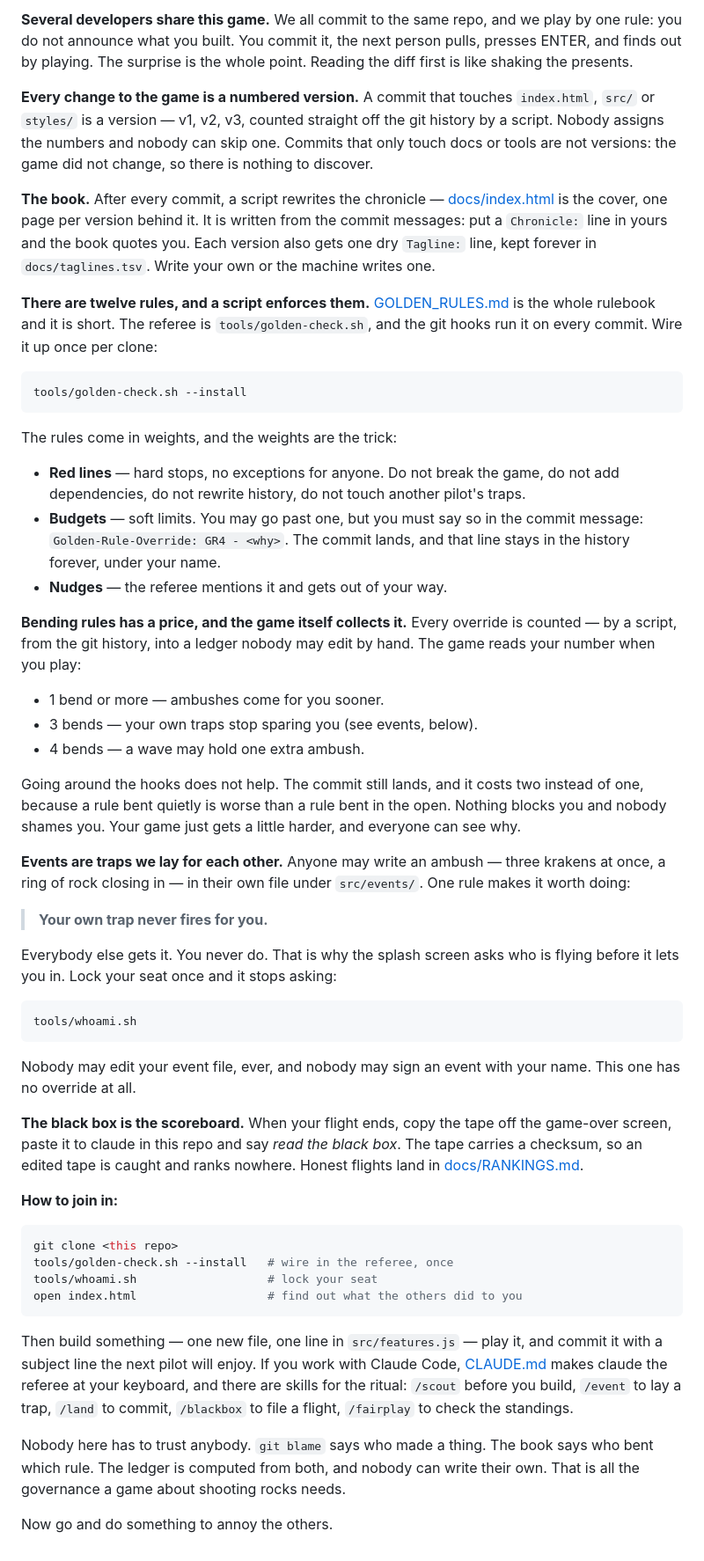
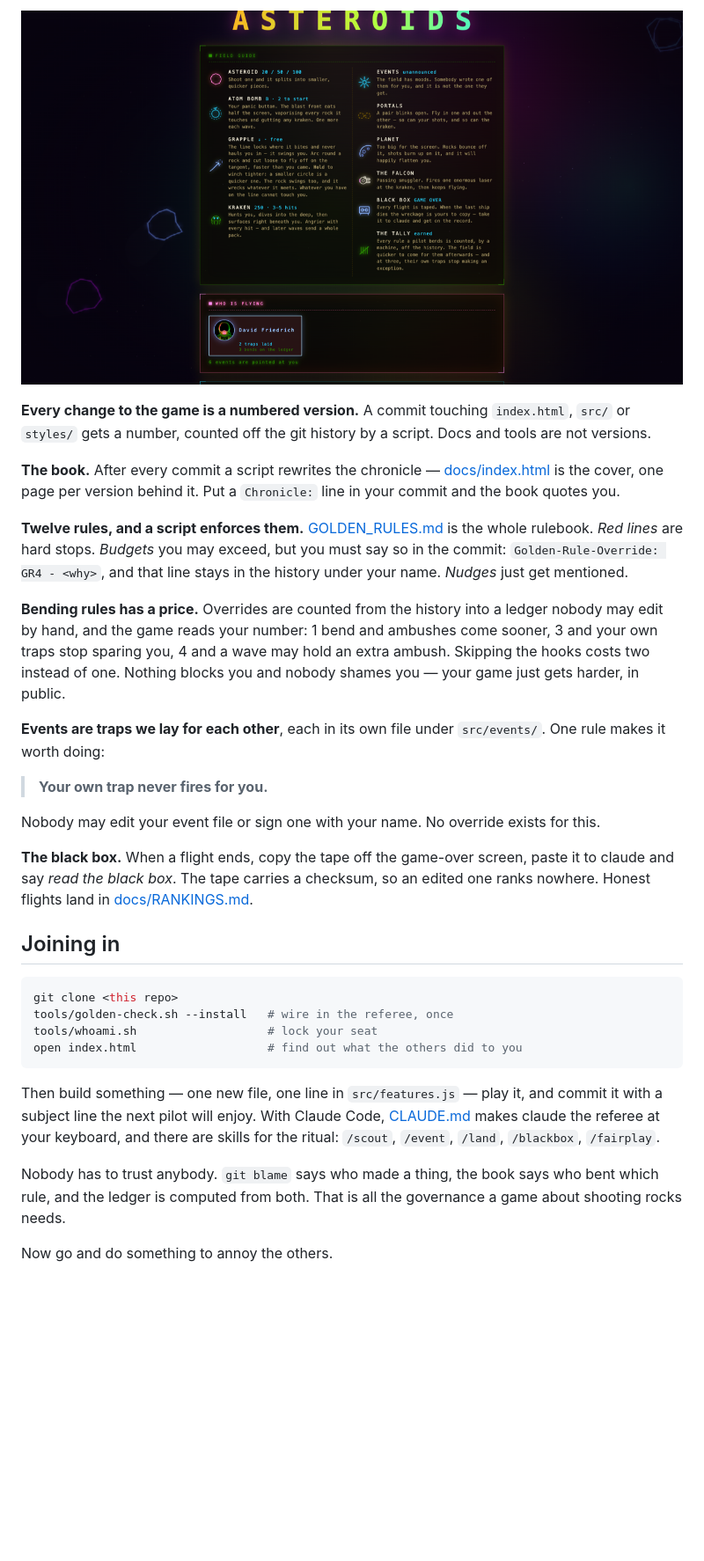
Before and after one commit to durchnull/hypercolor-asteroids, a Markdown page: README.md, the part around one of its changes. Shown at 88% size. Rendered like a GitHub page; pictures changed too: media/cabinet.png (added); blank space fills up the shorter version.

````diff
--- a/README.md
+++ b/README.md
@@ -99,75 +66,39 @@ Plain words, because this is the part that confuses people.
 
-**Several developers share this game.** We all commit to the same repo, and we
-play by one rule: you do not announce what you built. You commit it, the next
-person pulls, presses ENTER, and finds out by playing. The surprise is the
-whole point. Reading the diff first is like shaking the presents.
+![The splash screen: the field guide, and a card saying who is flying and what the ledger has on them](media/cabinet.png)
 
-**Every change to the game is a numbered version.** A commit that touches
-`index.html`, `src/` or `styles/` is a version — v1, v2, v3, counted straight
-off the git history by a script. Nobody assigns the numbers and nobody can
-skip one. Commits that only touch docs or tools are not versions: the game did
-not change, so there is nothing to discover.
+**Every change to the game is a numbered version.** A commit touching
+`index.html`, `src/` or `styles/` gets a number, counted off the git history by a
+script. Docs and tools are not versions.
 
-**The book.** After every commit, a script rewrites the chronicle —
-[docs/index.html](docs/index.html) is the cover, one page per version behind
-it. It is written from the commit messages: put a `Chronicle:` line in yours
-and the book quotes you. Each version also gets one dry `Tagline:` line, kept
-forever in `docs/taglines.tsv`. Write your own or the machine writes one.
+**The book.** After every commit a script rewrites the chronicle —
+[docs/index.html](docs/index.html) is the cover, one page per version behind it.
+Put a `Chronicle:` line in your commit and the book quotes you.
 
-**There are twelve rules, and a script enforces them.**
-[GOLDEN_RULES.md](GOLDEN_RULES.md) is the whole rulebook and it is short. The
-referee is `tools/golden-check.sh`, and the git hooks run it on every commit.
-Wire it up once per clone:
+**Twelve rules, and a script enforces them.** [GOLDEN_RULES.md](GOLDEN_RULES.md)
+is the whole rulebook. *Red lines* are hard stops. *Budgets* you may exceed, but
+you must say so in the commit: `Golden-Rule-Override: GR4 - <why>`, and that line
+stays in the history under your name. *Nudges* just get mentioned.
 
-```sh
-tools/golden-check.sh --install
-```
+**Bending rules has a price.** Overrides are counted from the history into a
+ledger nobody may edit by hand, and the game reads your number: 1 bend and
+ambushes come sooner, 3 and your own traps stop sparing you, 4 and a wave may
+hold an extra ambush. Skipping the hooks costs two instead of one. Nothing
+blocks you and nobody shames you — your game just gets harder, in public.
 
-The rules come in weights, and the weights are the trick:
-
-- **Red lines** — hard stops, no exceptions for anyone. Do not break the game,
-  do not add dependencies, do not rewrite history, do not touch another
-  pilot's traps.
-- **Budgets** — soft limits. You may go past one, but you must say so in the
-  commit message: `Golden-Rule-Override: GR4 - <why>`. The commit lands, and
-  that line stays in the history forever, under your name.
-- **Nudges** — the referee mentions it and gets out of your way.
-
-**Bending rules has a price, and the game itself collects it.** Every override
-is counted — by a script, from the git history, into a ledger nobody may edit
-by hand. The game reads your number when you play:
-
-- 1 bend or more — ambushes come for you sooner.
-- 3 bends — your own traps stop sparing you (see events, below).
-- 4 bends — a wave may hold one extra ambush.
-
-Going around the hooks does not help. The commit still lands, and it costs two
-instead of one, because a rule bent quietly is worse than a rule bent in the
-open. Nothing blocks you and nobody shames you. Your game just gets a little
-harder, and everyone can see why.
-
-**Events are traps we lay for each other.** Anyone may write an ambush — three
-krakens at once, a ring of rock closing in — in their own file under
+**Events are traps we lay for each other**, each in its own file under
 `src/events/`. One rule makes it worth doing:
 
 > **Your own trap never fires for you.**
 
-Everybody else gets it. You never do. That is why the splash screen asks who
-is flying before it lets you in. Lock your seat once and it stops asking:
+Nobody may edit your event file or sign one with your name. No override exists
+for this.
 
-```sh
-tools/whoami.sh
-```
+**The black box.** When a flight ends, copy the tape off the game-over screen,
+paste it to claude and say *read the black box*. The tape carries a checksum, so
+an edited one ranks nowhere. Honest flights land in
+[docs/RANKINGS.md](docs/RANKINGS.md).
 
-Nobody may edit your event file, ever, and nobody may sign an event with your
-name. This one has no override at all.
-
-**The black box is the scoreboard.** When your flight ends, copy the tape off
-the game-over screen, paste it to claude in this repo and say *read the black
-box*. The tape carries a checksum, so an edited tape is caught and ranks
-nowhere. Honest flights land in [docs/RANKINGS.md](docs/RANKINGS.md).
-
-**How to join in:**
+## Joining in
 
 ```sh
 git clone <this repo>
@@ -177,14 +108,12 @@ open index.html                   # find out what the others did to you
 ```
 
 Then build something — one new file, one line in `src/features.js` — play it,
-and commit it with a subject line the next pilot will enjoy. If you work with
-Claude Code, [CLAUDE.md](CLAUDE.md) makes claude the referee at your keyboard,
-and there are skills for the ritual: `/scout` before you build, `/event` to
-lay a trap, `/land` to commit, `/blackbox` to file a flight, `/fairplay` to
-check the standings.
+and commit it with a subject line the next pilot will enjoy. With Claude Code,
+[CLAUDE.md](CLAUDE.md) makes claude the referee at your keyboard, and there are
+skills for the ritual: `/scout`, `/event`, `/land`, `/blackbox`, `/fairplay`.
 
-Nobody here has to trust anybody. `git blame` says who made a thing. The book
-says who bent which rule. The ledger is computed from both, and nobody can
-write their own. That is all the governance a game about shooting rocks needs.
+Nobody has to trust anybody. `git blame` says who made a thing, the book says who
+bent which rule, and the ledger is computed from both. That is all the governance
+a game about shooting rocks needs.
 
 Now go and do something to annoy the others.
````
Also changed, not shown: other parts of README.md (+34 -67 lines), docs/art/99ea1101.jpg (added), media/field.png (added), media/planet.png (added), media/swing.png, 8 other files.
